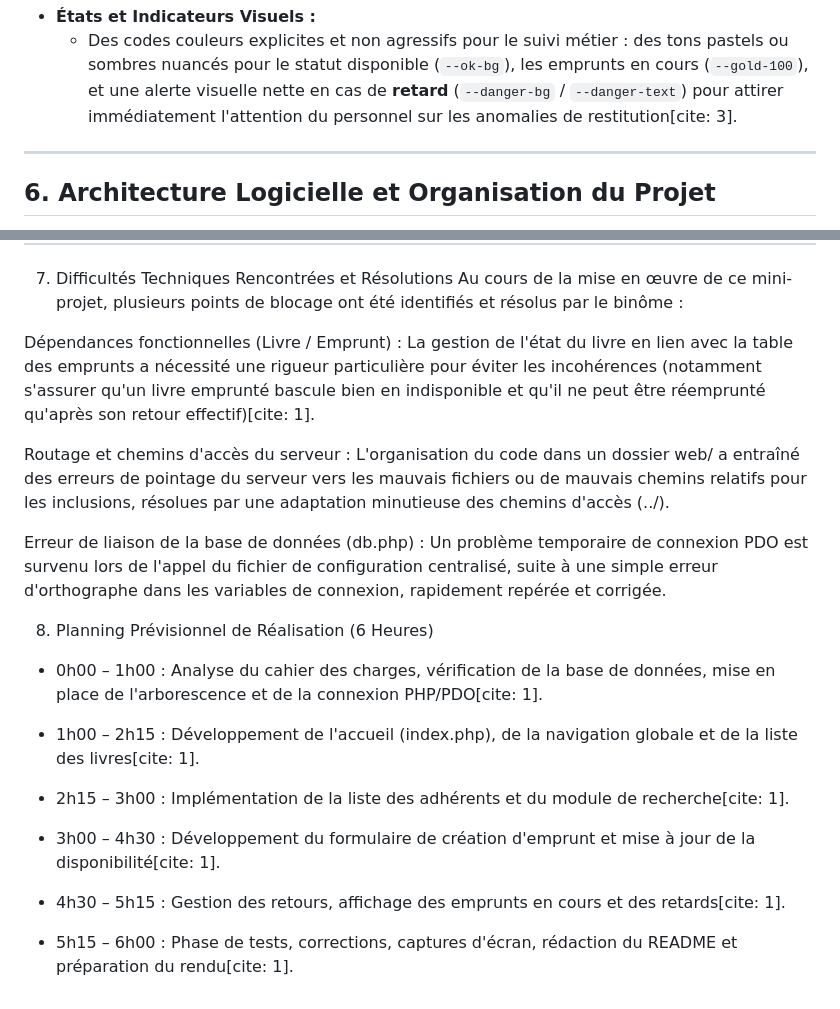
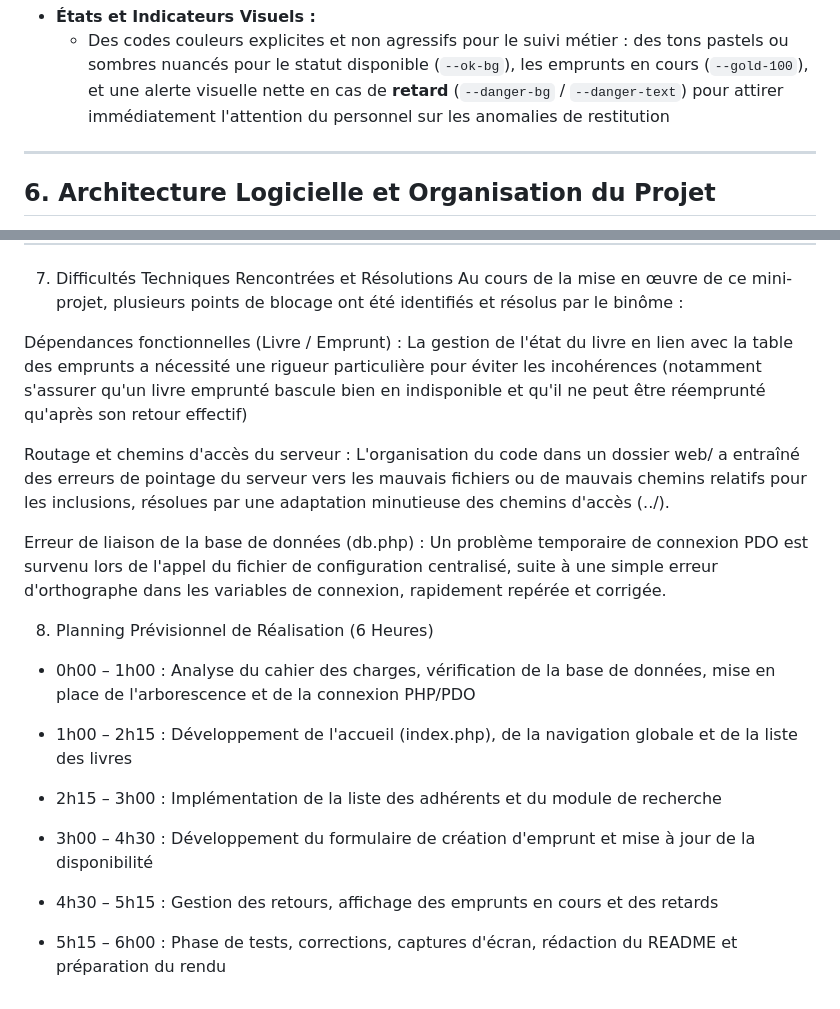
Before and after one commit to Julien-hub0309/Mediatheque, a Markdown page: README.md, 2 parts joined by grey strips. GitHub-like rendering.

```diff
--- a/README.md
+++ b/README.md
@@ -83,5 +83,5 @@ L'interface de l'application bénéficie d'une **direction artistique soignée**
 * **États et Indicateurs Visuels :**
-  * Des codes couleurs explicites et non agressifs pour le suivi métier : des tons pastels ou sombres nuancés pour le statut disponible (`--ok-bg`), les emprunts en cours (`--gold-100`), et une alerte visuelle nette en cas de **retard** (`--danger-bg` / `--danger-text`) pour attirer immédiatement l'attention du personnel sur les anomalies de restitution[cite: 3].
+  * Des codes couleurs explicites et non agressifs pour le suivi métier : des tons pastels ou sombres nuancés pour le statut disponible (`--ok-bg`), les emprunts en cours (`--gold-100`), et une alerte visuelle nette en cas de **retard** (`--danger-bg` / `--danger-text`) pour attirer immédiatement l'attention du personnel sur les anomalies de restitution
 
 ---
 
@@ -133,21 +133,21 @@ Le projet adopte une structure modulaire et rigoureuse :
 7. Difficultés Techniques Rencontrées et Résolutions
 Au cours de la mise en œuvre de ce mini-projet, plusieurs points de blocage ont été identifiés et résolus par le binôme :
 
-Dépendances fonctionnelles (Livre / Emprunt) : La gestion de l'état du livre en lien avec la table des emprunts a nécessité une rigueur particulière pour éviter les incohérences (notamment s'assurer qu'un livre emprunté bascule bien en indisponible et qu'il ne peut être réemprunté qu'après son retour effectif)[cite: 1].
+Dépendances fonctionnelles (Livre / Emprunt) : La gestion de l'état du livre en lien avec la table des emprunts a nécessité une rigueur particulière pour éviter les incohérences (notamment s'assurer qu'un livre emprunté bascule bien en indisponible et qu'il ne peut être réemprunté qu'après son retour effectif)
 
 Routage et chemins d'accès du serveur : L'organisation du code dans un dossier web/ a entraîné des erreurs de pointage du serveur vers les mauvais fichiers ou de mauvais chemins relatifs pour les inclusions, résolues par une adaptation minutieuse des chemins d'accès (../).
 
 Erreur de liaison de la base de données (db.php) : Un problème temporaire de connexion PDO est survenu lors de l'appel du fichier de configuration centralisé, suite à une simple erreur d'orthographe dans les variables de connexion, rapidement repérée et corrigée.
 
 8. Planning Prévisionnel de Réalisation (6 Heures)
-- 0h00 – 1h00 : Analyse du cahier des charges, vérification de la base de données, mise en place de l'arborescence et de la connexion PHP/PDO[cite: 1].
+- 0h00 – 1h00 : Analyse du cahier des charges, vérification de la base de données, mise en place de l'arborescence et de la connexion PHP/PDO
 
-- 1h00 – 2h15 : Développement de l'accueil (index.php), de la navigation globale et de la liste des livres[cite: 1].
+- 1h00 – 2h15 : Développement de l'accueil (index.php), de la navigation globale et de la liste des livres
 
-- 2h15 – 3h00 : Implémentation de la liste des adhérents et du module de recherche[cite: 1].
+- 2h15 – 3h00 : Implémentation de la liste des adhérents et du module de recherche
 
-- 3h00 – 4h30 : Développement du formulaire de création d'emprunt et mise à jour de la disponibilité[cite: 1].
+- 3h00 – 4h30 : Développement du formulaire de création d'emprunt et mise à jour de la disponibilité
 
-- 4h30 – 5h15 : Gestion des retours, affichage des emprunts en cours et des retards[cite: 1].
+- 4h30 – 5h15 : Gestion des retours, affichage des emprunts en cours et des retards
 
-- 5h15 – 6h00 : Phase de tests, corrections, captures d'écran, rédaction du README et préparation du rendu[cite: 1].
+- 5h15 – 6h00 : Phase de tests, corrections, captures d'écran, rédaction du README et préparation du rendu
```
Also changed, not shown: other parts of README.md (+19 -19 lines).
